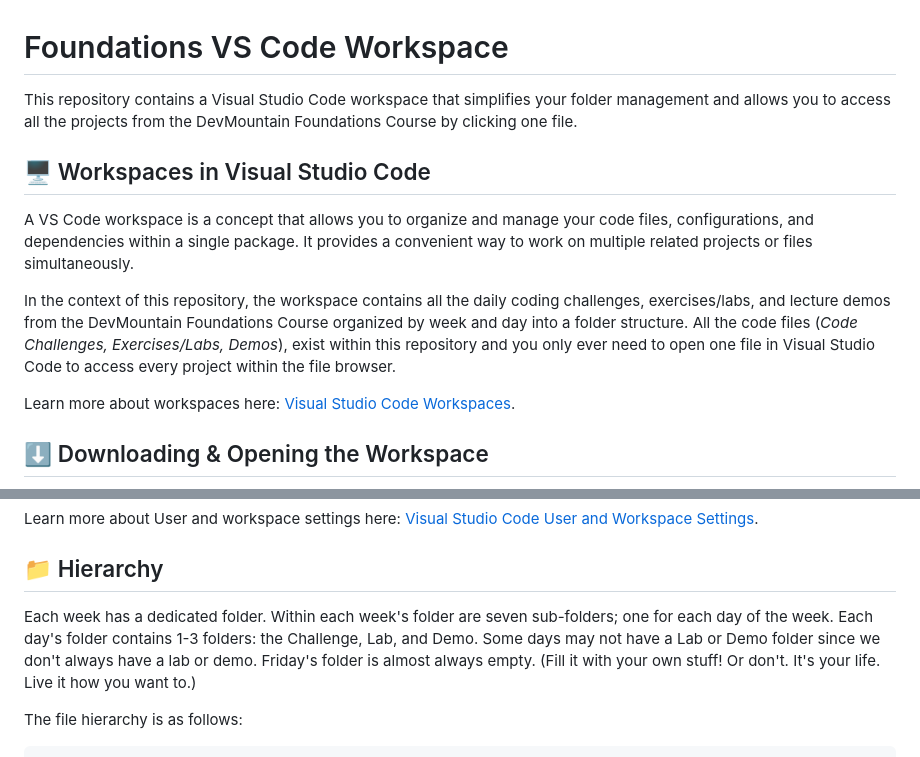
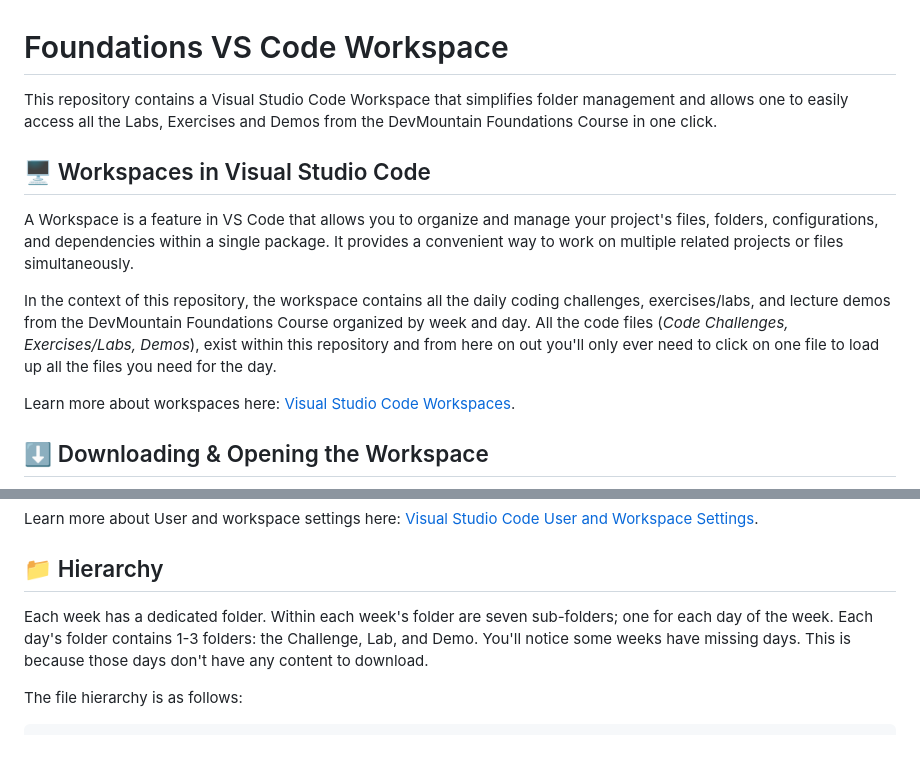
Before and after one commit to djankies/foundations-43-workspace, a Markdown page: README.md, 2 parts joined by grey strips. Drawn GitHub-style.

Commit message:
Update workspace description and clarify file hierarchy

```diff
--- a/README.md
+++ b/README.md
@@ -1,12 +1,12 @@
 # Foundations VS Code Workspace
 
-This repository contains a Visual Studio Code workspace that simplifies your folder management and allows you to access all the projects from the DevMountain Foundations Course by clicking one file.
+This repository contains a Visual Studio Code Workspace that simplifies folder management and allows one to easily access all the Labs, Exercises and Demos from the DevMountain Foundations Course in one click.
 
 ## 🖥️ Workspaces in Visual Studio Code
 
-A VS Code workspace is a concept that allows you to organize and manage your code files, configurations, and dependencies within a single package. It provides a convenient way to work on multiple related projects or files simultaneously.
+A Workspace is a feature in VS Code that allows you to organize and manage your project's files, folders, configurations, and dependencies within a single package. It provides a convenient way to work on multiple related projects or files simultaneously.
 
-In the context of this repository, the workspace contains all the daily coding challenges, exercises/labs, and lecture demos from the DevMountain Foundations Course organized by week and day into a folder structure. All the code files (_Code Challenges, Exercises/Labs, Demos_), exist within this repository and you only ever need to open one file in Visual Studio Code to access every project within the file browser.
+In the context of this repository, the workspace contains all the daily coding challenges, exercises/labs, and lecture demos from the DevMountain Foundations Course organized by week and day. All the code files (_Code Challenges, Exercises/Labs, Demos_), exist within this repository and from here on out you'll only ever need to click on one file to load up all the files you need for the day.
 
 Learn more about workspaces here: [Visual Studio Code Workspaces](https://code.visualstudio.com/docs/editor/multi-root-workspaces).
 
@@ -60,7 +60,7 @@ Learn more about User and workspace settings here: [Visual Studio Code User and
 
 ## 📁 Hierarchy
 
-Each week has a dedicated folder. Within each week's folder are seven sub-folders; one for each day of the week. Each day's folder contains 1-3 folders: the Challenge, Lab, and Demo. Some days may not have a Lab or Demo folder since we don't always have a lab or demo. Friday's folder is almost always empty. (Fill it with your own stuff! Or don't. It's your life. Live it how you want to.)
+Each week has a dedicated folder. Within each week's folder are seven sub-folders; one for each day of the week. Each day's folder contains 1-3 folders: the Challenge, Lab, and Demo. You'll notice some weeks have missing days. This is because those days don't have any content to download.
 
 The file hierarchy is as follows:
 
```
